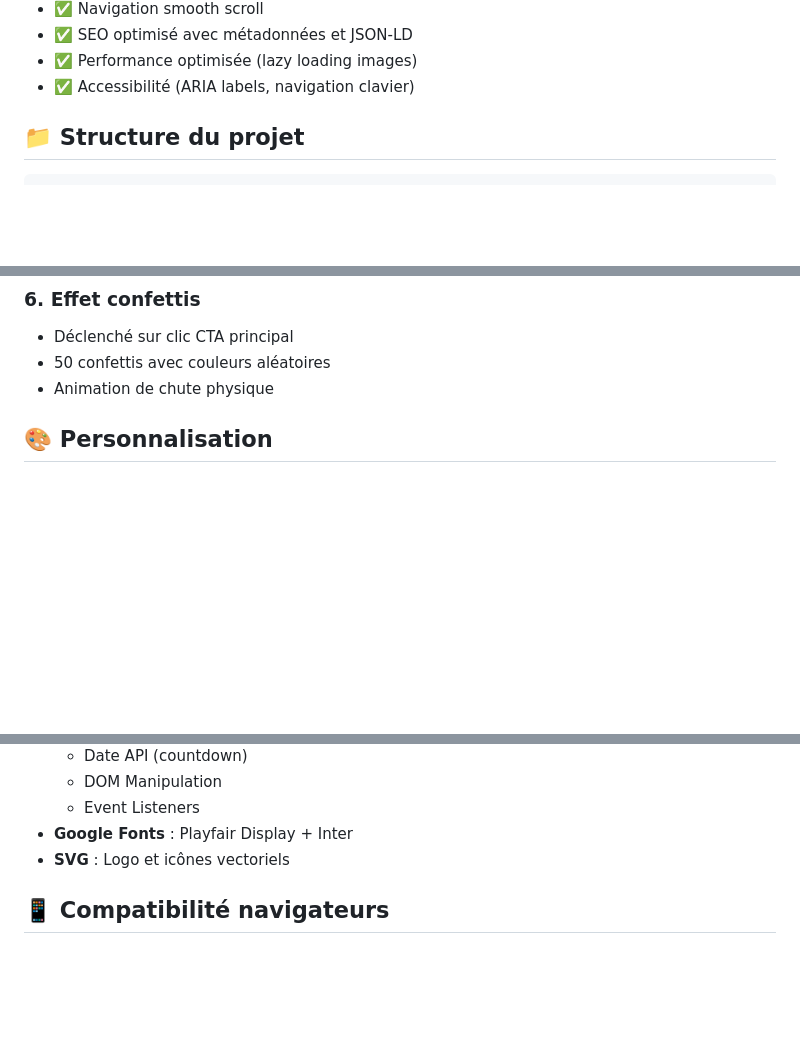
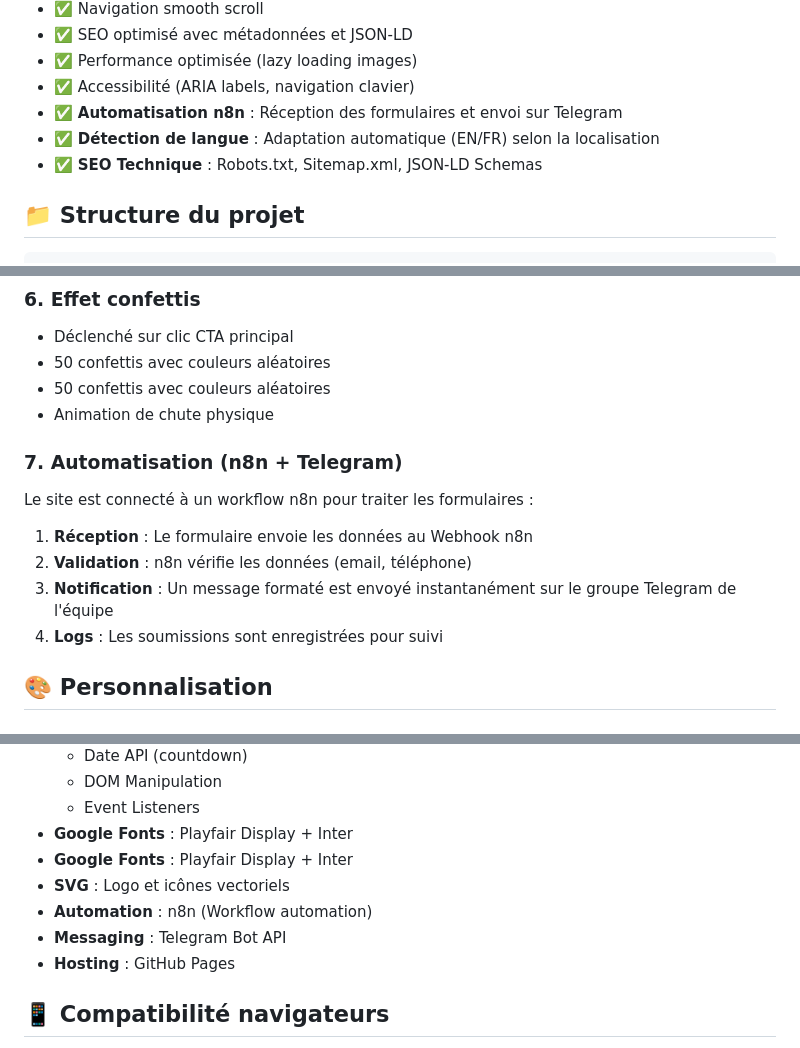
Before and after one commit to Sly31-ci/christmas-trees-pro, a Markdown page: README.md, 3 parts joined by grey strips. Drawn GitHub-style; blank space fills up the shorter version.

```diff
--- a/README.md
+++ b/README.md
@@ -26,6 +28,9 @@ Site vitrine professionnel pour entreprise de décoration de Noël et sapins. De
 - ✅ SEO optimisé avec métadonnées et JSON-LD
 - ✅ Performance optimisée (lazy loading images)
 - ✅ Accessibilité (ARIA labels, navigation clavier)
+- ✅ **Automatisation n8n** : Réception des formulaires et envoi sur Telegram
+- ✅ **Détection de langue** : Adaptation automatique (EN/FR) selon la localisation
+- ✅ **SEO Technique** : Robots.txt, Sitemap.xml, JSON-LD Schemas
 
 ## 📁 Structure du projet
 
@@ -136,7 +141,16 @@ function updateCountdown() {
 
 - Déclenché sur clic CTA principal
 - 50 confettis avec couleurs aléatoires
+- 50 confettis avec couleurs aléatoires
 - Animation de chute physique
+
+### 7. Automatisation (n8n + Telegram)
+
+Le site est connecté à un workflow n8n pour traiter les formulaires :
+1. **Réception** : Le formulaire envoie les données au Webhook n8n
+2. **Validation** : n8n vérifie les données (email, téléphone)
+3. **Notification** : Un message formaté est envoyé instantanément sur le groupe Telegram de l'équipe
+4. **Logs** : Les soumissions sont enregistrées pour suivi
 
 ## 🎨 Personnalisation
 
@@ -259,7 +273,11 @@ vercel
   - DOM Manipulation
   - Event Listeners
 - **Google Fonts** : Playfair Display + Inter
+- **Google Fonts** : Playfair Display + Inter
 - **SVG** : Logo et icônes vectoriels
+- **Automation** : n8n (Workflow automation)
+- **Messaging** : Telegram Bot API
+- **Hosting** : GitHub Pages
 
 ## 📱 Compatibilité navigateurs
 
```
Also changed, not shown: other parts of README.md (+2 -0 lines), GUIDE_GITHUB.md (+51 -0 lines), STRUCTURE_PROJET.md (+16 -17 lines).
